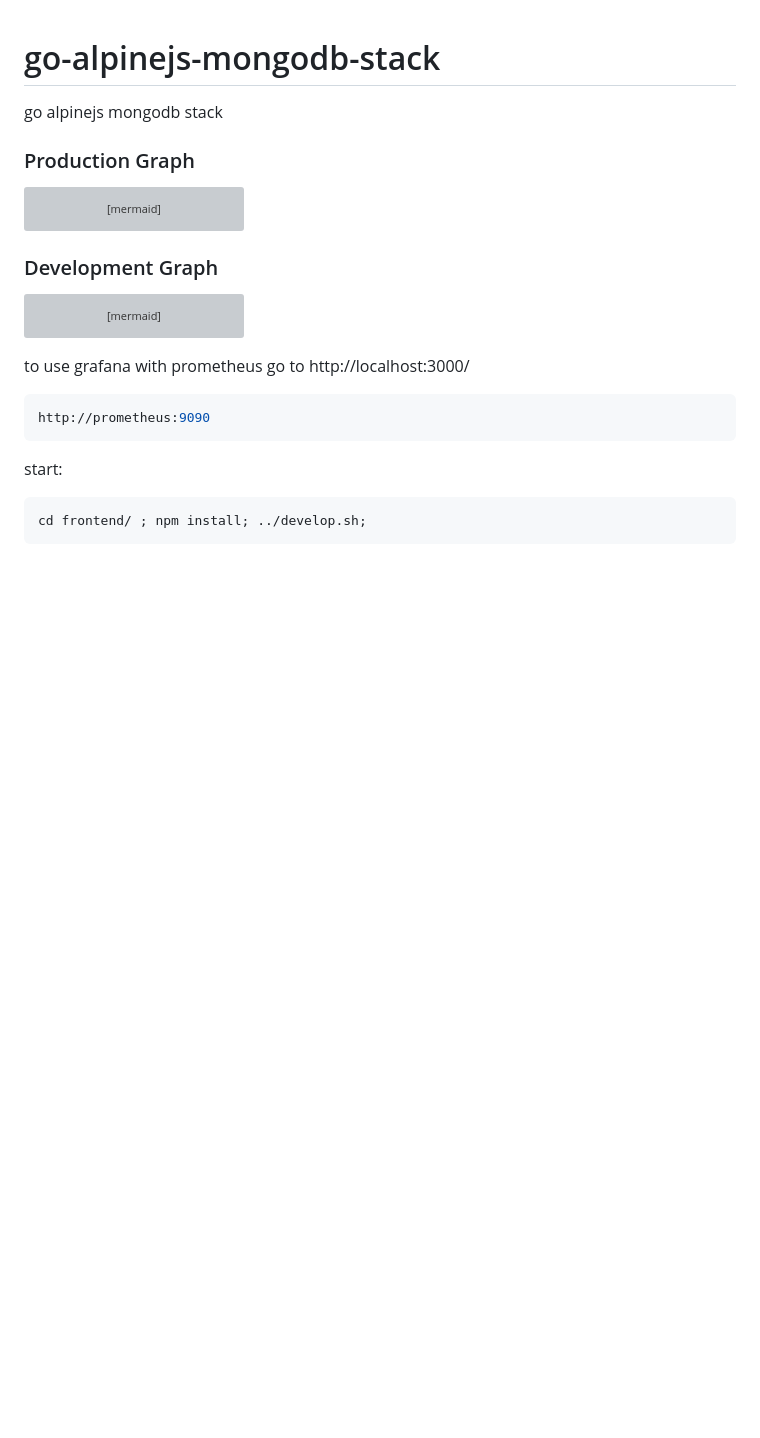
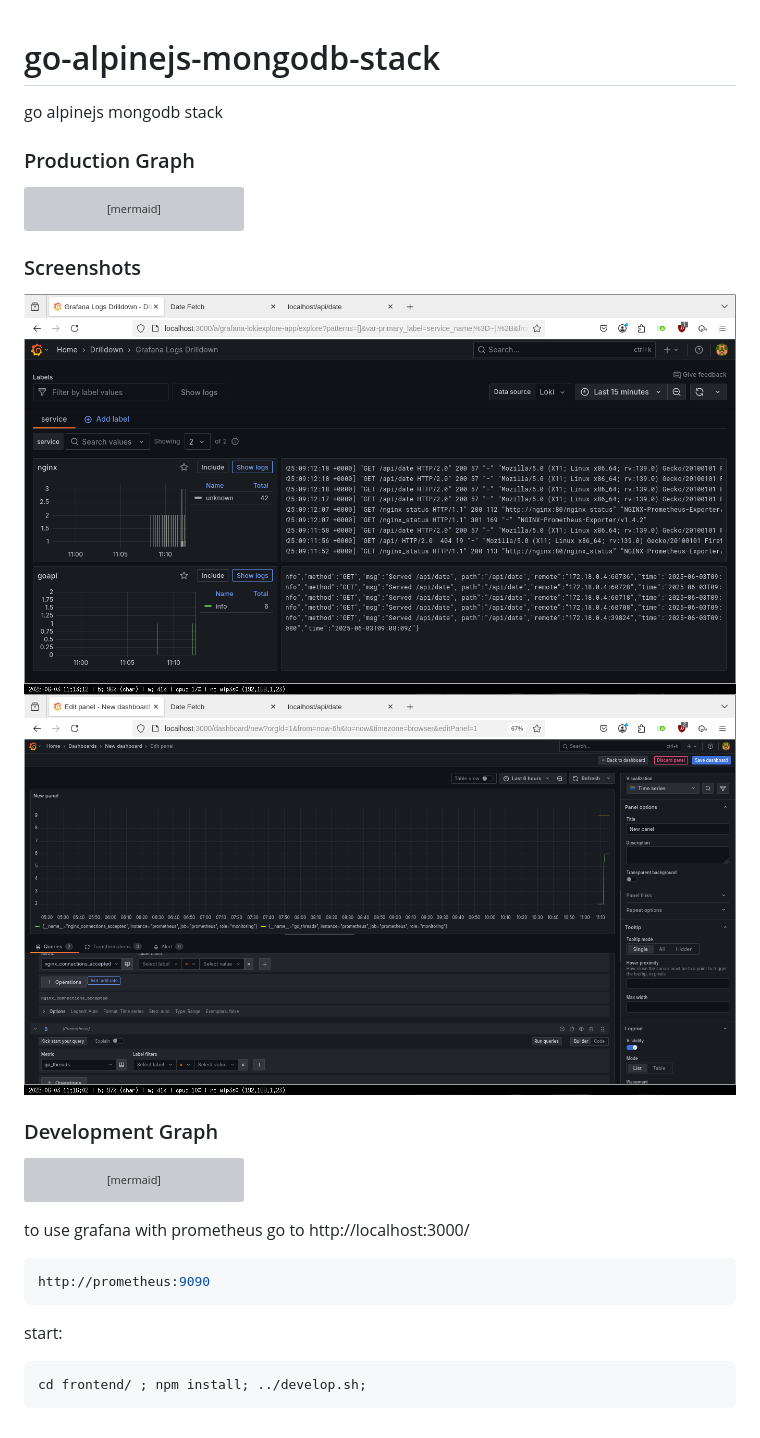
Before and after one commit to KrzysztofMarciniak/go-alpinejs-mongodb-stack, a Markdown page: README.md, the part around the change. Drawn GitHub-style; pictures changed too: imgs/grafana chart.png (added), imgs/grafana logs.png (added); blank space fills up the shorter version; grey boxes are pictures that could not be loaded.

Commit message:
imgs

````diff
--- a/README.md
+++ b/README.md
@@ -45,8 +45,10 @@ flowchart TD
     style External_Access stroke:#D50000
     style Internal_Backend stroke:#2962FF
     style Monitoring_Network stroke:#AA00FF
-
 ```
+### Screenshots
+![grafana logs](imgs/grafana%20logs.png)
+![grafana logs](imgs/grafana%20chart.png)
 ### Development Graph
 ```mermaid
 flowchart TD
````
Also changed, not shown: 1 other file.
